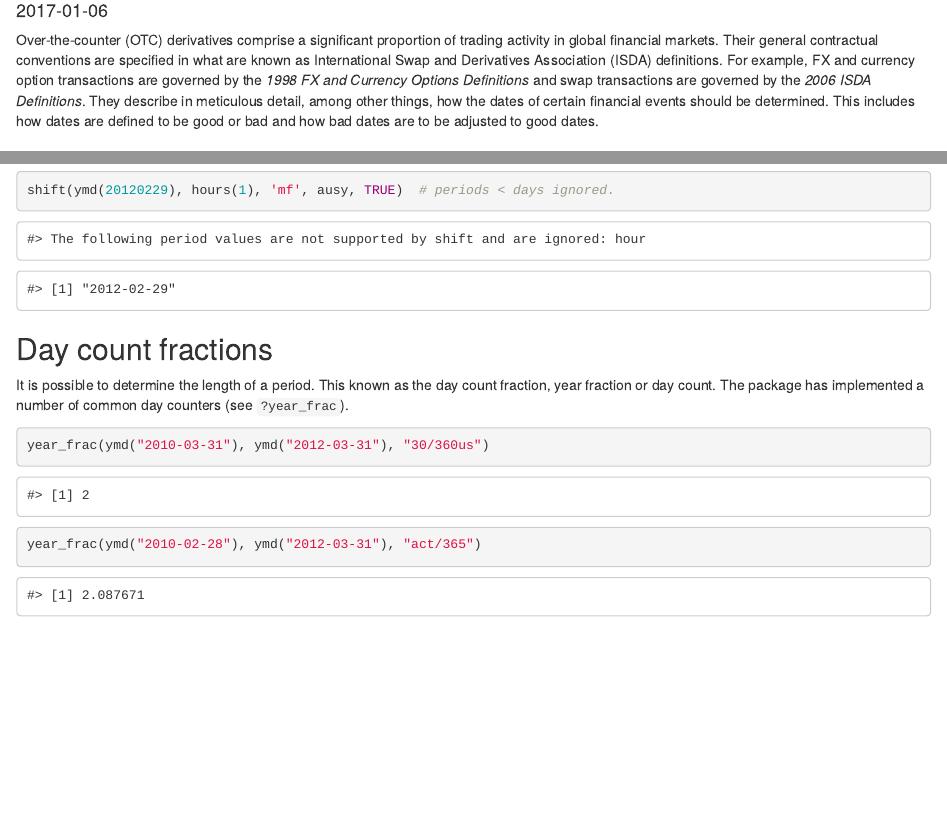
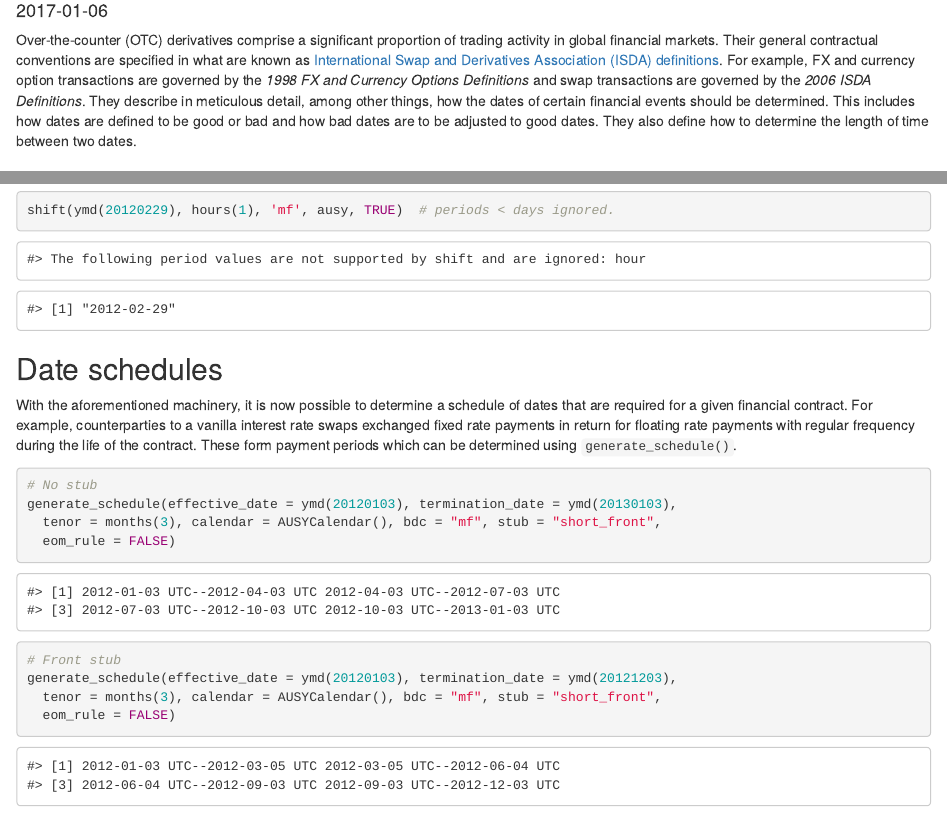
Before and after one commit to imanuelcostigan/fmdates, an R Markdown document (vignettes/dates.Rmd): the page in a window 1100 px wide, from 100 px down, and a second part further down, joined at a grey line. Rendered offline with R 4.5, knitr and Pandoc, with nearby package versions; some code elsewhere in the file could not run offline.

Commit message:
Added date schedule explanation to vignette

````diff
--- a/vignettes/dates.Rmd
+++ b/vignettes/dates.Rmd
@@ -19,7 +19,8 @@ knitr::opts_chunk$set(
   tidy = FALSE)
 ```
 
-Over-the-counter (OTC) derivatives comprise a significant proportion of trading activity in global financial markets. Their general contractual conventions are specified in what are known as International Swap and Derivatives Association (ISDA) definitions. For example, FX and currency option transactions are governed by the *1998 FX and Currency Options Definitions* and swap transactions are governed by the *2006 ISDA Definitions*. They describe in meticulous detail, among other things, how the dates of certain financial events should be determined. This includes how dates are defined to be good or bad and how bad dates are to be adjusted to good dates.
+Over-the-counter (OTC) derivatives comprise a significant proportion of trading activity in global financial markets. Their general contractual conventions are specified in what are known as [International Swap and Derivatives Association (ISDA) definitions](http://www.isda.org/publications/isdadefslist.aspx). For example, FX and currency option transactions are governed by the *1998 FX and Currency Options Definitions* and swap transactions are governed by the *2006 ISDA Definitions*. They describe in meticulous detail, among other things, how the dates of certain financial events should be determined. This includes how dates are defined to be good or bad and how bad dates are to be adjusted to good dates. They also define how to determine the length of time between two dates.
+
 
 ## Calendars
 
@@ -71,6 +72,22 @@ shift(ymd(20120229), years(1) + months(3), 'mf', ausy, TRUE)  # 1y3m
 shift(ymd(20120229), hours(1), 'mf', ausy, TRUE)  # periods < days ignored.
 ```
 
+## Date schedules
+
+With the aforementioned machinery, it is now possible to determine a schedule of dates that are required for a given financial contract. For example, counterparties to a vanilla interest rate swaps exchanged fixed rate payments in return for floating rate payments with regular frequency during the life of the contract. These form payment periods which can be determined using `generate_schedule()`.
+
+```{r schedules}
+# No stub
+generate_schedule(effective_date = ymd(20120103), termination_date = ymd(20130103),
+  tenor = months(3), calendar = AUSYCalendar(), bdc = "mf", stub = "short_front",
+  eom_rule = FALSE)
+# Front stub
+generate_schedule(effective_date = ymd(20120103), termination_date = ymd(20121203),
+  tenor = months(3), calendar = AUSYCalendar(), bdc = "mf", stub = "short_front",
+  eom_rule = FALSE)
+```
+
+
 ## Day count fractions
 
 It is possible to determine the length of a period. This known as the day count fraction, year fraction or day count. The package has implemented a number of common day counters (see `?year_frac`).
````
